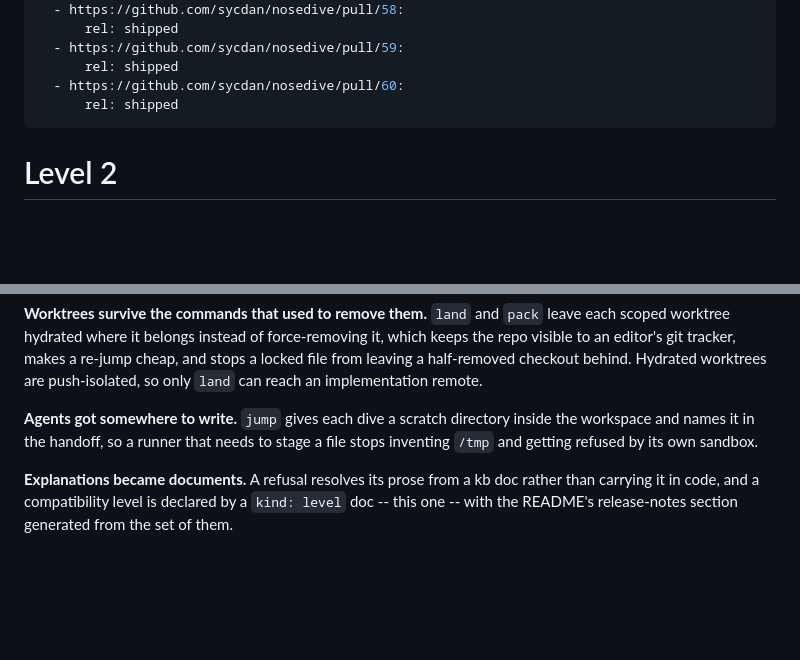
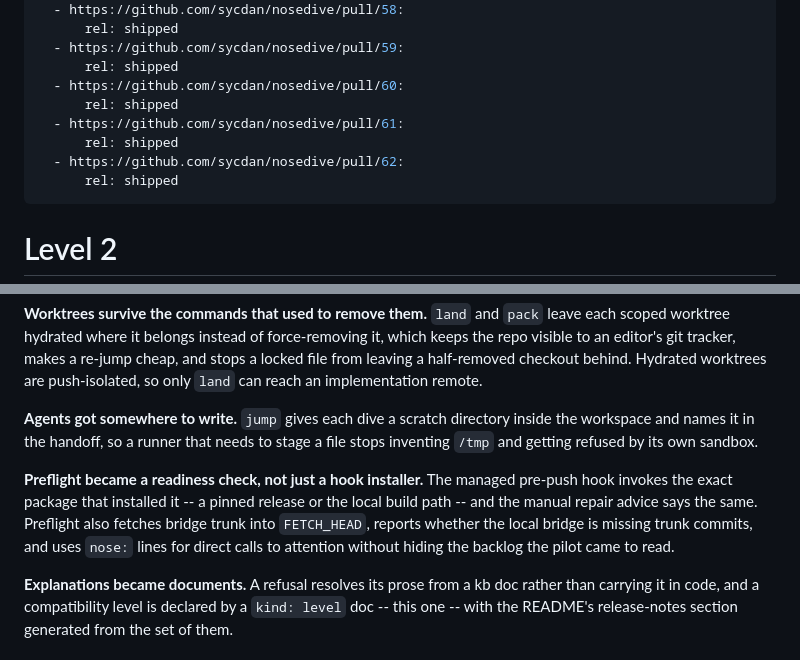
Before and after one commit to sycdan/nosedive, a Markdown page: kb/019fda55-7348-7568-825c-d039467180d6.md, 2 parts joined by grey strips. Drawn GitHub-style; blank space fills up the shorter version.

Commit message:
docs(level-2): record preflight readiness PRs
Effort: 019fc0b6-28f6-738e-a9eb-281156c1cf34
Co-Authored-By: nosedive 2026.8.11-1786411642678 <noreply@nosedive.dev>

```diff
--- a/kb/019fda55-7348-7568-825c-d039467180d6.md
+++ b/kb/019fda55-7348-7568-825c-d039467180d6.md
@@ -45,6 +45,10 @@ links:
   - https://github.com/sycdan/nosedive/pull/59:
       rel: shipped
   - https://github.com/sycdan/nosedive/pull/60:
+      rel: shipped
+  - https://github.com/sycdan/nosedive/pull/61:
+      rel: shipped
+  - https://github.com/sycdan/nosedive/pull/62:
       rel: shipped
 ---
 
@@ -102,6 +106,13 @@ remote.
 inside the workspace and names it in the handoff, so a runner that needs to
 stage a file stops inventing `/tmp` and getting refused by its own sandbox.
 
+**Preflight became a readiness check, not just a hook installer.** The managed
+pre-push hook invokes the exact package that installed it -- a pinned release
+or the local build path -- and the manual repair advice says the same. Preflight
+also fetches bridge trunk into `FETCH_HEAD`, reports whether the local bridge is
+missing trunk commits, and uses `nose:` lines for direct calls to attention
+without hiding the backlog the pilot came to read.
+
 **Explanations became documents.** A refusal resolves its prose from a kb doc
 rather than carrying it in code, and a compatibility level is declared by a
 `kind: level` doc -- this one -- with the README's release-notes section
```
